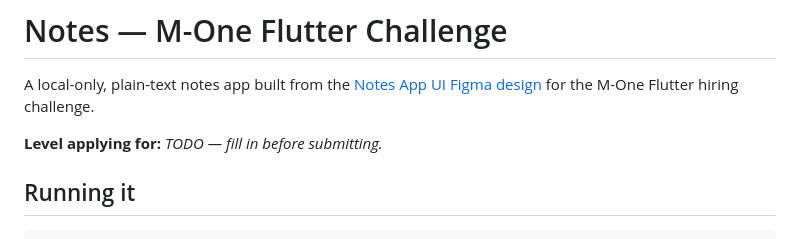
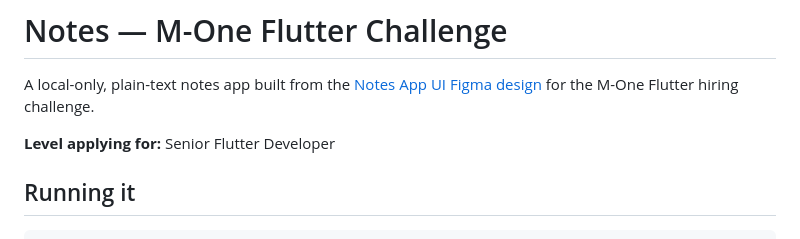
Before and after one commit to araqelyankaren99/task_application, a Markdown page: README.md, the part around the change. GitHub-like rendering.

Commit message:
README: fill in applying level

```diff
--- a/README.md
+++ b/README.md
@@ -4,7 +4,7 @@ A local-only, plain-text notes app built from the [Notes App UI Figma
 design](https://www.figma.com/design/2OJezhe0ZOgw3KeSHLC8Fr/Notes-App-UI--M-one-task-)
 for the M-One Flutter hiring challenge.
 
-**Level applying for:** _TODO — fill in before submitting._
+**Level applying for:** Senior Flutter Developer
 
 ## Running it
 
```
